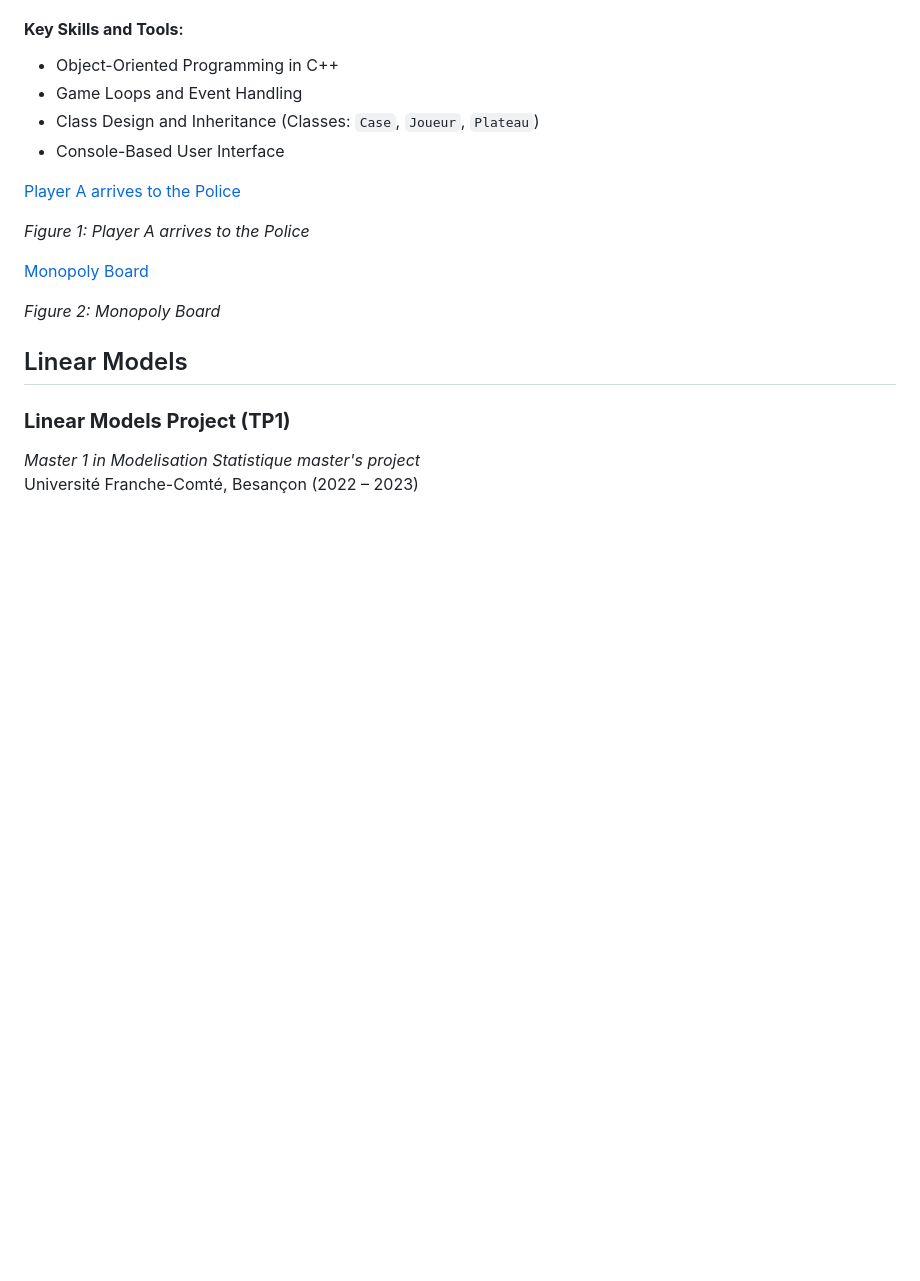
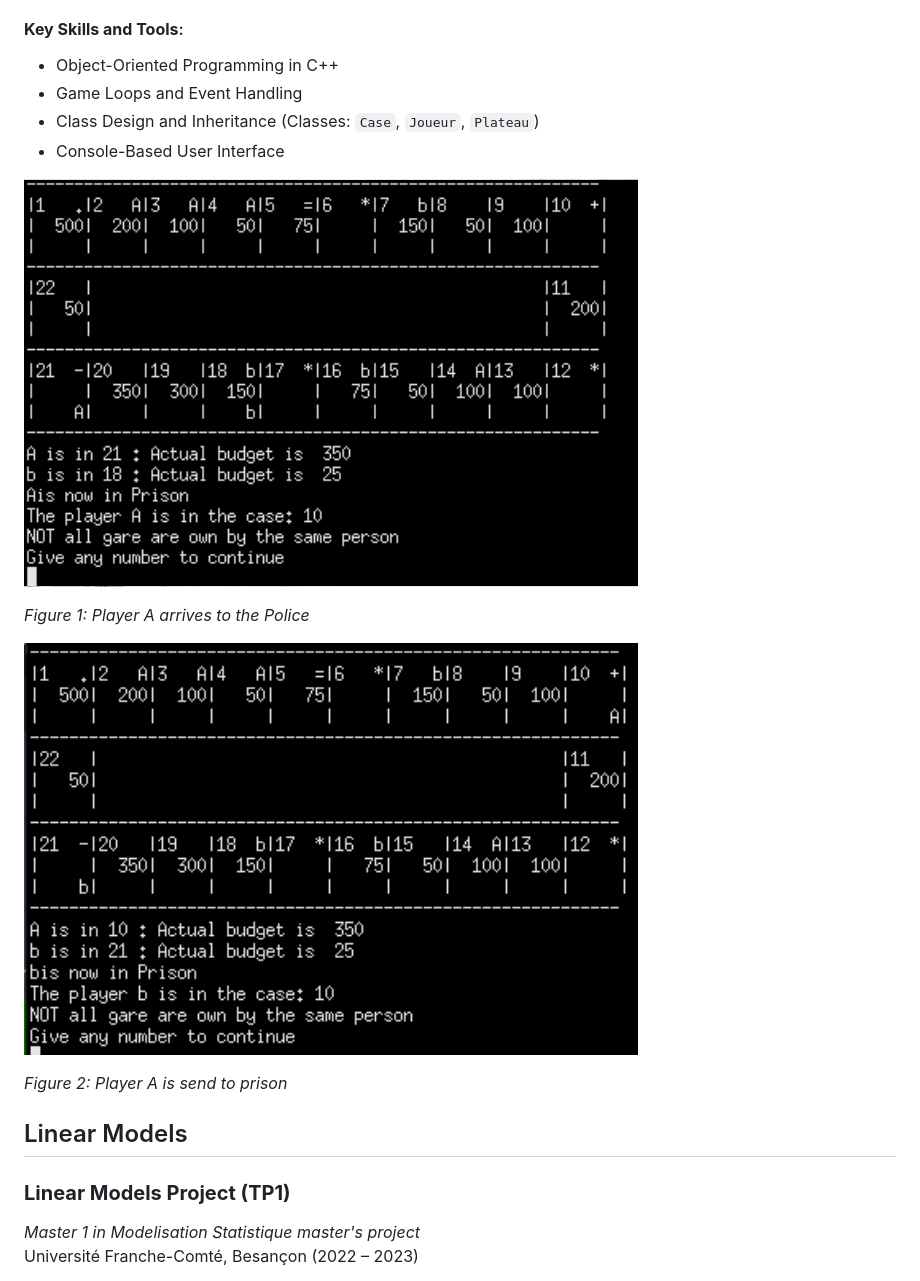
Before and after one commit to andrea072693/Andrea_Vanessa_Hurtado_Quiceno_DataLab.github.io, a Markdown page: README.md, the part around the change. Rendered like a GitHub page; blank space fills up the shorter version.

```diff
--- a/README.md
+++ b/README.md
@@ -84,13 +84,13 @@ This project involved creating a console-based version of the popular Monopoly b
 - Class Design and Inheritance (Classes: `Case`, `Joueur`, `Plateau`)
 - Console-Based User Interface
 
-[Player A arrives to the Police](assests/playerAarrivetopolice.png)
+![Player A arrives to the Police](assests/playerAarrivetopolice.png)
 
 *Figure 1: Player A arrives to the Police*
 
-[Monopoly Board](assests/playerAsendtoprison.png)
+![Player A is send to prison](assests/playerAsendtoprison.png)
 
-*Figure 2: Monopoly Board*
+*Figure 2: Player A is send to prison*
 
 
 
```
